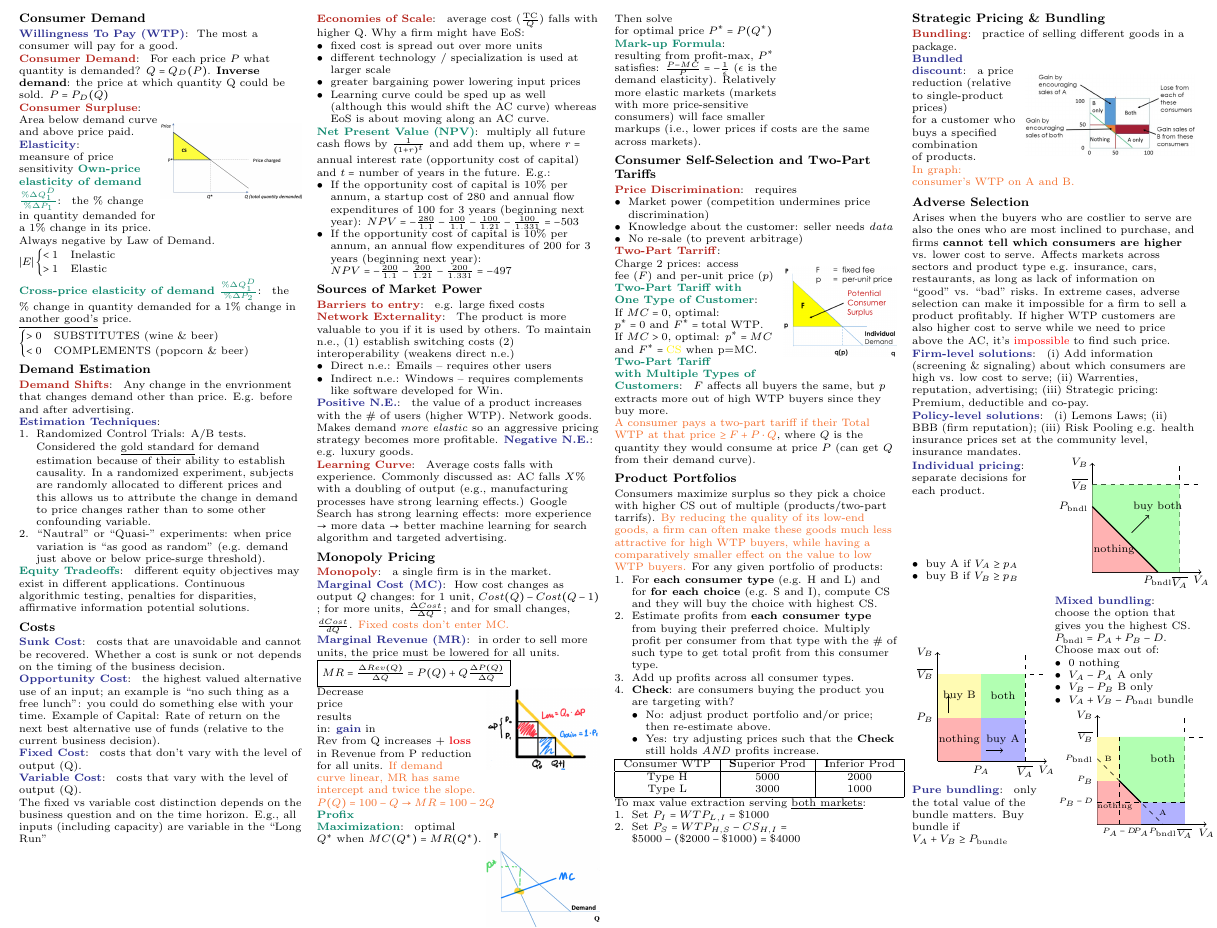
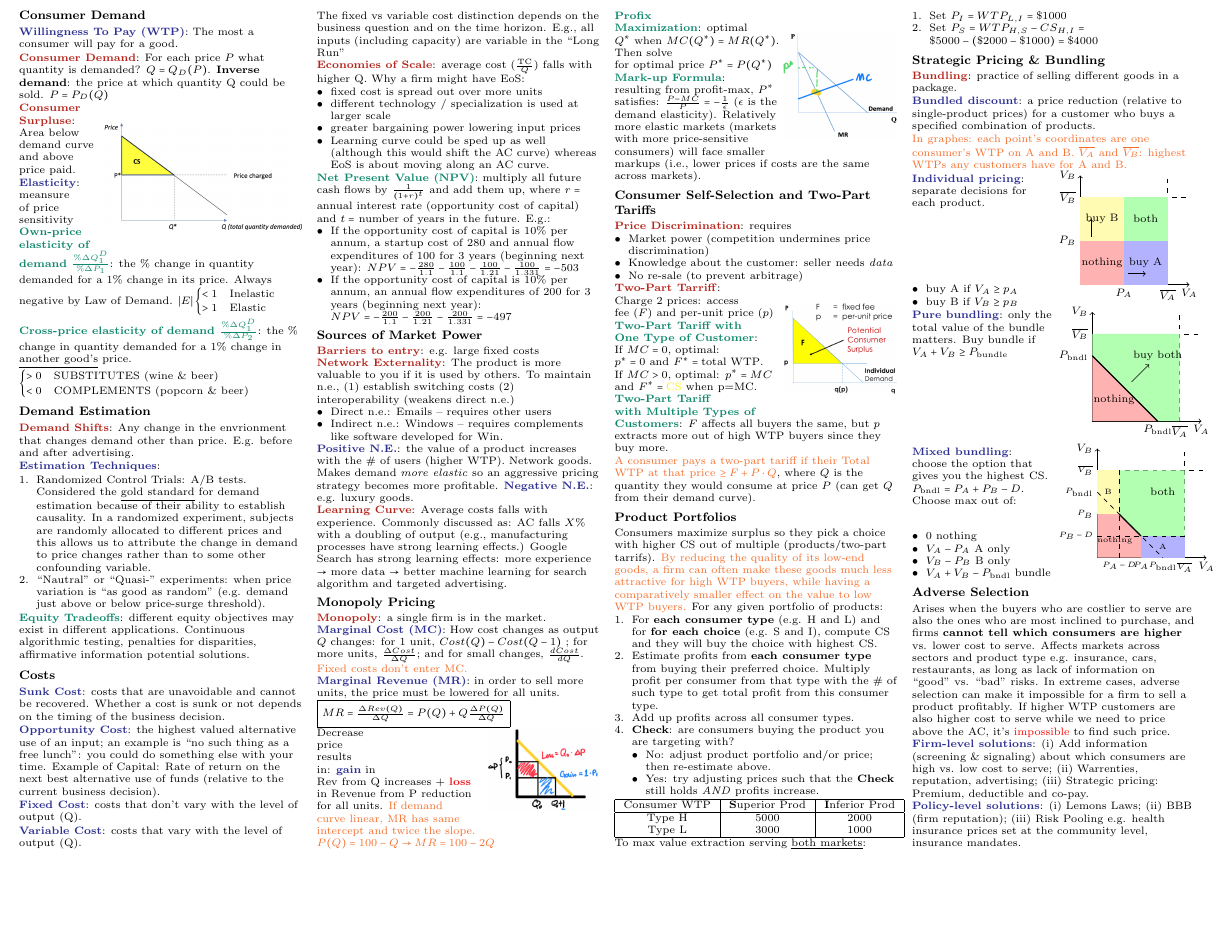
Before and after one commit to junruren/LGO-2024-Summer, a LaTeX document (15.010/15_010_Midterm_Cheatsheet.tex): part of the page, cut so that both start at the same text, the shorter picture padded with empty space. Compiled offline with pdfLaTeX.

Commit message:
[15.010] Make more spaces by removing duplicate graph

```diff
--- a/15.010/15_010_Midterm_Cheatsheet.tex
+++ b/15.010/15_010_Midterm_Cheatsheet.tex
@@ -90,8 +90,8 @@
 
 \Red{Consumer Demand} For each price $P$ what quantity is demanded? $Q = Q_D (P)$. \textbf{Inverse demand}: the price at which quantity Q could be sold. $P = P_D (Q)$
 
-\begin{wrapfigure}{r}{0.5\columnwidth}
-    \includegraphics[width=0.5\columnwidth]{CS.jpg}
+\begin{wrapfigure}{r}{0.7\columnwidth}
+    \includegraphics[width=0.7\columnwidth]{CS.jpg}
 \end{wrapfigure}
 \Red{Consumer Surpluse} Area below demand curve and above price paid.
 
@@ -252,35 +252,21 @@ To max value extraction serving \underline{both markets}:
 \end{enumerate}
 
 \subsubsection{Strategic Pricing \& Bundling}
+
 \Red{Bundling} practice of selling different goods in a package.
-\begin{wrapfigure}{r}{0.6\columnwidth}
-    \includegraphics[width=0.6\columnwidth]{Bundling.png}
-\end{wrapfigure}
+
 \Blue{Bundled discount} a price reduction (relative to single-product prices) for a customer who buys a specified
 combination of products.
 
-\Hint{In graph: consumer's WTP on A and B.}
-
-\subsubsection{Adverse Selection}
-
-Arises when the buyers who are costlier to serve are also the ones who are most inclined to purchase, and firms \textbf{cannot
-tell which consumers are higher} vs. lower cost to serve. Affects markets across sectors and product type e.g.
-insurance, cars, restaurants, as long as lack of information on “good” vs. “bad” risks. In extreme cases, adverse
-selection can make it impossible for a firm to sell a product profitably.
-If higher WTP customers are also higher cost to serve while we need to price above the AC, it's
-\textcolor{red}{impossible} to find such price.
-
-\Blue{Firm-level solutions} (i) Add information (screening \& signaling) about which consumers are high vs. low cost to
-serve; (ii) Warrenties, reputation, advertising; (iii) Strategic pricing: Premium, deductible and co-pay.
-
-\Blue{Policy-level solutions} (i) Lemons Laws; (ii) BBB (firm reputation); (iii) Risk Pooling e.g. health insurance
-prices set at the community level, insurance mandates.
+\Hint{In graphes: each point's coordinates are one consumer's WTP on A and B. $\overline{V_A}$ and $\overline{V_B}$: highest WTPs any customers have for A and B.}
 \begin{multicols}{2}
 \Blue{Individual pricing} separate decisions for each product.
+
 \begin{itemize}
     \item buy A if $V_A \ge p_A$
     \item buy B if $V_B \ge p_B$
 \end{itemize}
+
 \begin{tikzpicture}
 
     % Draw axes
@@ -315,6 +301,9 @@ prices set at the community level, insurance mandates.
     \node[anchor=north] at (2,0) {$\overline{V_A}$};
     \node[anchor=east] at (0,2) {$\overline{V_B}$};
 \end{tikzpicture}
+\end{multicols}
+
+\begin{multicols}{2}
 \Blue{Pure bundling} only the total value of the bundle matters. Buy bundle if $V_A + V_B \ge P_\text{bundle}$
 \begin{tikzpicture}
     % Draw axes
@@ -395,8 +387,22 @@ Choose max out of:
     \node[anchor=north] at (2,0) {\tiny $\overline{V_A}$};
     \node[anchor=east] at (0,2) {\tiny $\overline{V_B}$};
 \end{tikzpicture}
+\end{multicols}
 
-\end{multicols}
+\subsubsection{Adverse Selection}
+
+Arises when the buyers who are costlier to serve are also the ones who are most inclined to purchase, and firms \textbf{cannot
+tell which consumers are higher} vs. lower cost to serve. Affects markets across sectors and product type e.g.
+insurance, cars, restaurants, as long as lack of information on “good” vs. “bad” risks. In extreme cases, adverse
+selection can make it impossible for a firm to sell a product profitably.
+If higher WTP customers are also higher cost to serve while we need to price above the AC, it's
+\textcolor{red}{impossible} to find such price.
+
+\Blue{Firm-level solutions} (i) Add information (screening \& signaling) about which consumers are high vs. low cost to
+serve; (ii) Warrenties, reputation, advertising; (iii) Strategic pricing: Premium, deductible and co-pay.
+
+\Blue{Policy-level solutions} (i) Lemons Laws; (ii) BBB (firm reputation); (iii) Risk Pooling e.g. health insurance
+prices set at the community level, insurance mandates.
 
 \end{multicols}
 \end{document}
```
Also changed, not shown: 15.010/15_010_Midterm_Cheatsheet.pdf, 15.010/15_010_Midterm_Cheatsheet.tex (9 more changed lines).
